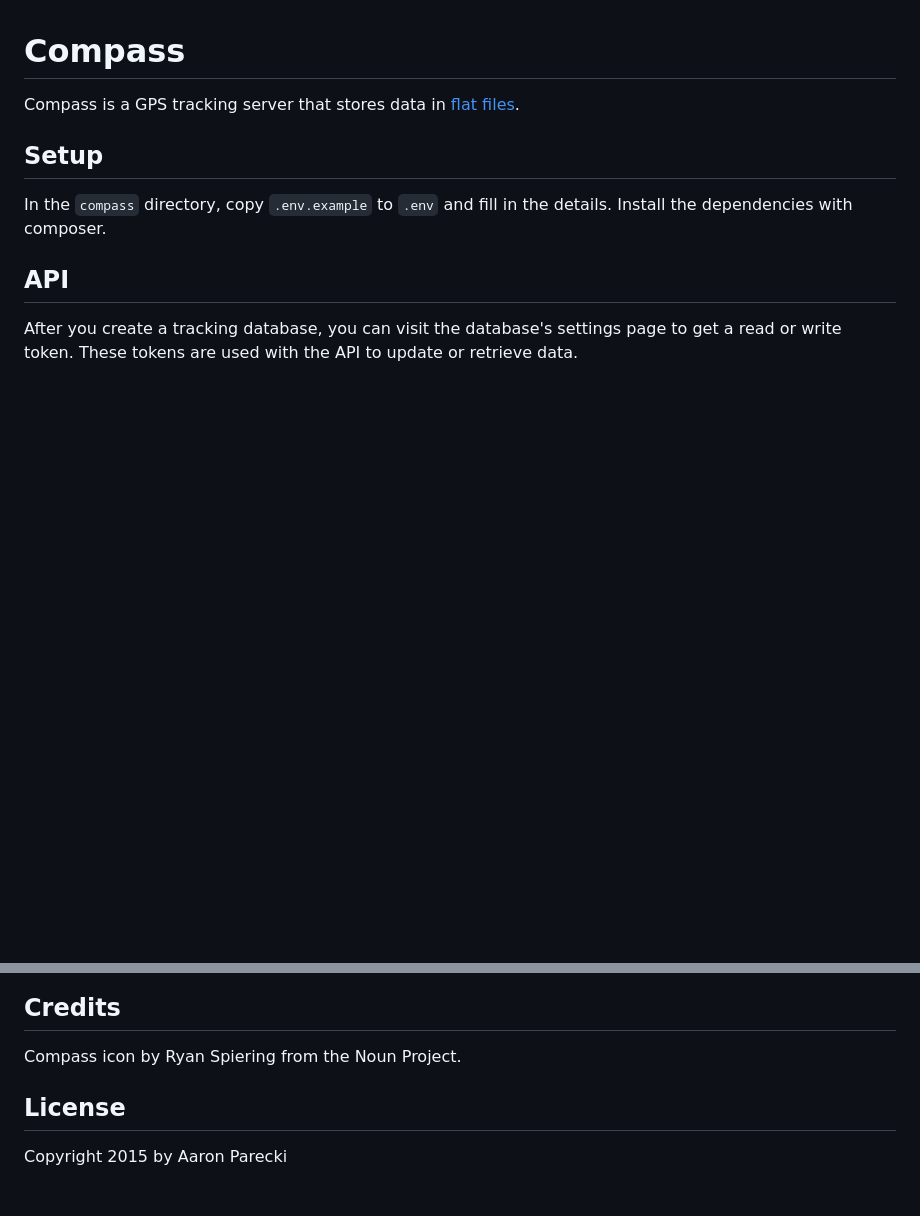
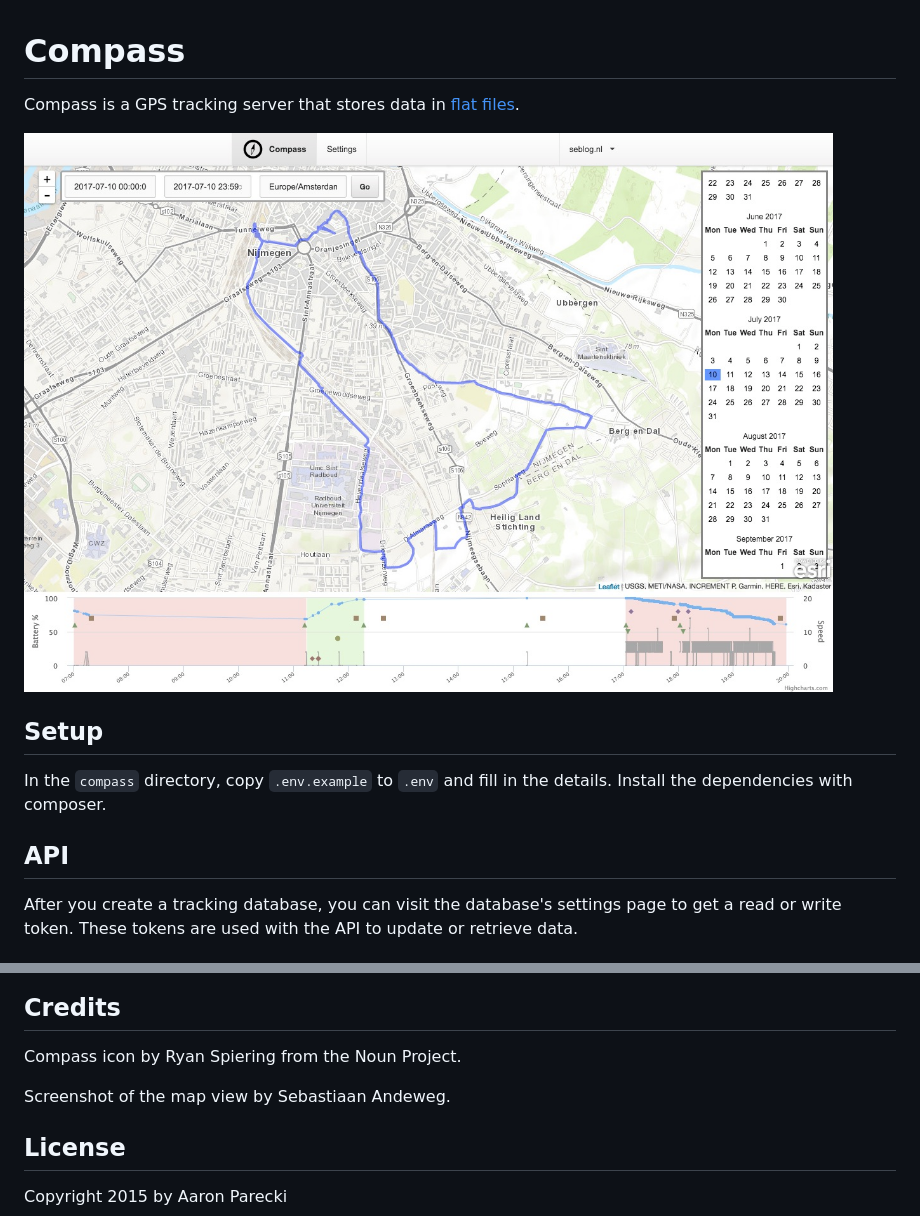
Before and after one commit to aaronpk/Compass, a Markdown page: README.md, 2 parts joined by grey strips. GitHub-like rendering; pictures changed too: screenshot-mapview.jpg (added); blank space fills up the shorter version.

Commit message:
add screenshot of the mapview

```diff
--- a/README.md
+++ b/README.md
@@ -1,6 +1,8 @@
 # Compass
 
 Compass is a GPS tracking server that stores data in [flat files](https://github.com/aaronpk/QuartzDB).
+
+![mapview](screenshot-mapview.jpg)
 
 ## Setup
 
@@ -66,6 +68,7 @@ This will query the database and find the closest matching location for when you
 
 Compass icon by Ryan Spiering from the Noun Project.
 
+Screenshot of the map view by Sebastiaan Andeweg.
 
 ## License
 
```
